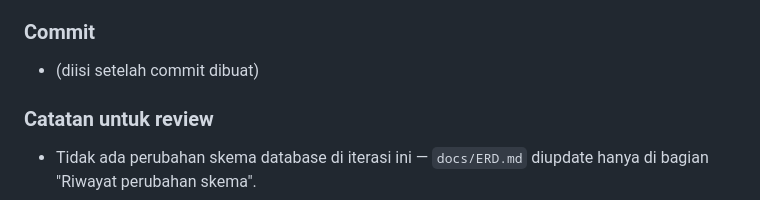
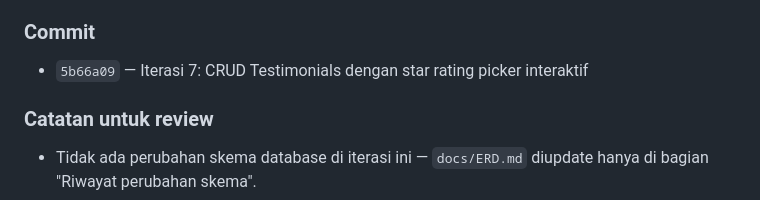
Before and after one commit to bagusbatra/bagus-batra, a Markdown page: docs/LOG-ITERASI.md, the part around the change. Rendered like a GitHub page.

Commit message:
docs: catat commit hash Iterasi 7 di LOG-ITERASI
Co-Authored-By: Claude Sonnet 5 <noreply@anthropic.com>

```diff
--- a/docs/LOG-ITERASI.md
+++ b/docs/LOG-ITERASI.md
@@ -58,7 +58,7 @@ Menu "Testimonials" (placeholder sejak Iterasi 0) sekarang CRUD penuh — model
   - Server dimatikan setelah verifikasi (dikonfirmasi request gagal connect).
 
 ### Commit
-- (diisi setelah commit dibuat)
+- `5b66a09` — Iterasi 7: CRUD Testimonials dengan star rating picker interaktif
 
 ### Catatan untuk review
 - Tidak ada perubahan skema database di iterasi ini — `docs/ERD.md` diupdate hanya di bagian "Riwayat perubahan skema".
```
